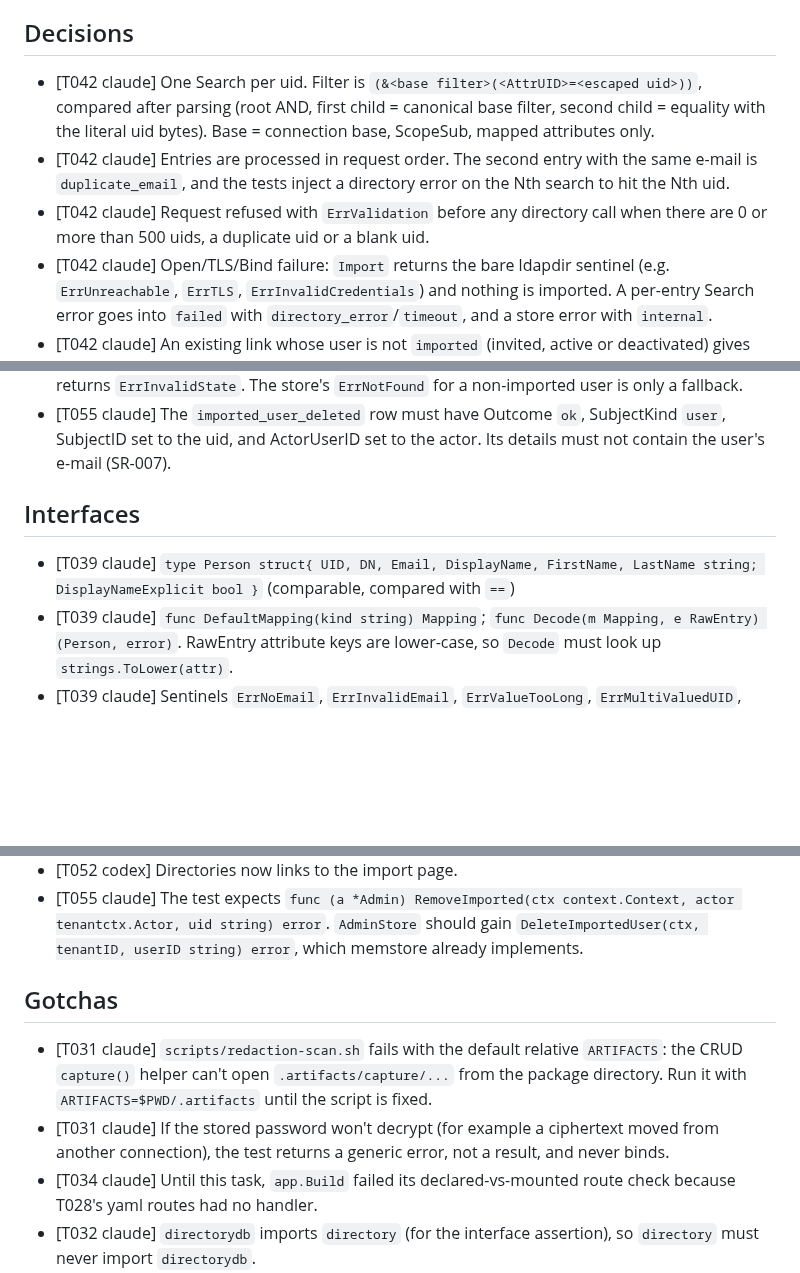
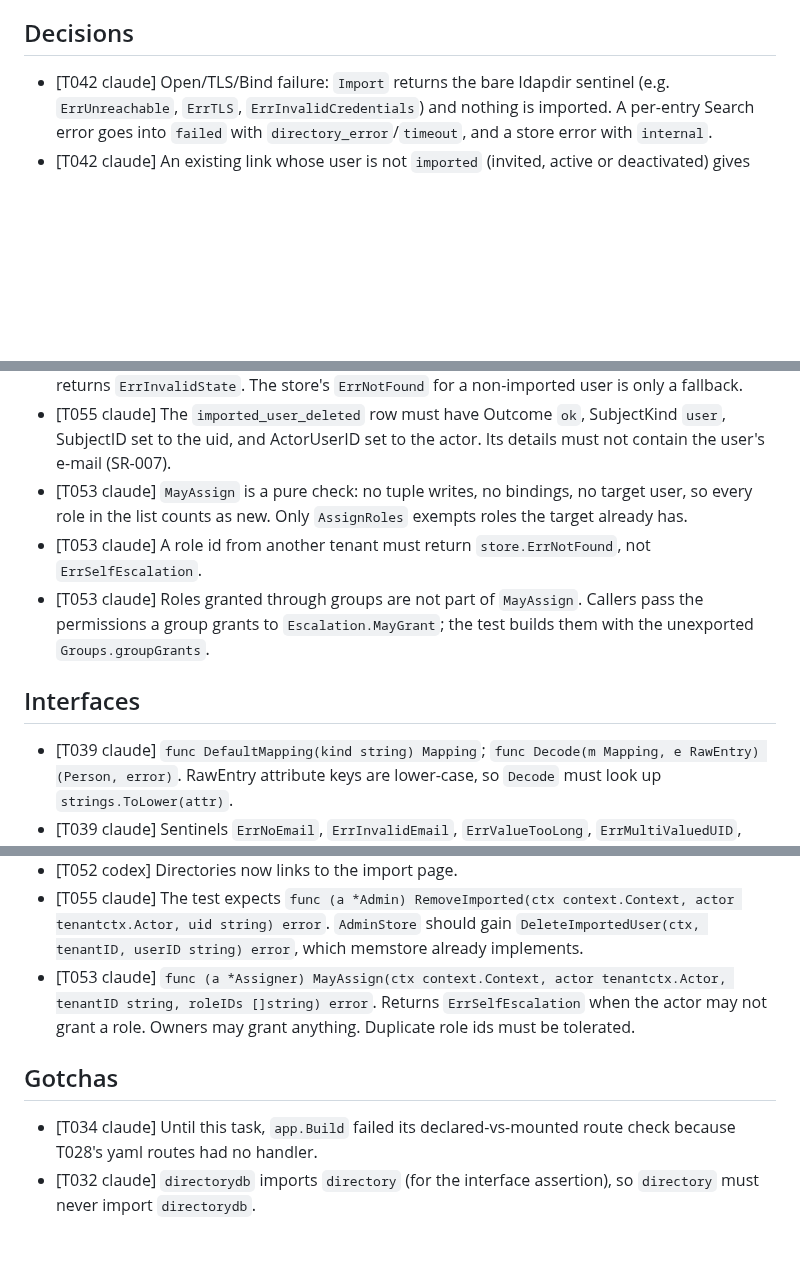
Before and after one commit to go-tangra/go-tangra, a Markdown page: docs/memory/AGENT_MEMORY.md, 3 parts joined by grey strips. Drawn GitHub-style; blank space fills up the shorter version.

Commit message:
T053: record agent memory

```diff
--- a/docs/memory/AGENT_MEMORY.md
+++ b/docs/memory/AGENT_MEMORY.md
@@ -6,9 +6,6 @@
 
 ## Decisions
 
-- [T042 claude] One Search per uid. Filter is `(&<base filter>(<AttrUID>=<escaped uid>))`, compared after parsing (root AND, first child = canonical base filter, second child = equality with the literal uid bytes). Base = connection base, ScopeSub, mapped attributes only.
-- [T042 claude] Entries are processed in request order. The second entry with the same e-mail is `duplicate_email`, and the tests inject a directory error on the Nth search to hit the Nth uid.
-- [T042 claude] Request refused with `ErrValidation` before any directory call when there are 0 or more than 500 uids, a duplicate uid or a blank uid.
 - [T042 claude] Open/TLS/Bind failure: `Import` returns the bare ldapdir sentinel (e.g. `ErrUnreachable`, `ErrTLS`, `ErrInvalidCredentials`) and nothing is imported. A per-entry Search error goes into `failed` with `directory_error`/`timeout`, and a store error with `internal`.
 - [T042 claude] An existing link whose user is not `imported` (invited, active or deactivated) gives `skipped: already_active` and the profile is untouched. An imported user whose new directory e-mail belongs to another user is still `updated`, with names refreshed and the old e-mail kept.
 - [T043 claude] Search 400 for a `*ldapdir.FilterError` (found via `errors.As`) is `{"reason":"invalid_filter","message":fe.Detail}`, exactly 2 keys. A bare `ErrInvalidFilter`, `invalid_base` and every other refusal stay `{"reason":…}` only.
@@ -56,10 +53,12 @@
 - [T052 codex] Preserved flat API error fields in kit `ApiError.detail` to display filter parse messages.
 - [T055 claude] Rejecting non-imported users happens in `RemoveImported` after `lookup`, which returns `ErrInvalidState`. The store's `ErrNotFound` for a non-imported user is only a fallback.
 - [T055 claude] The `imported_user_deleted` row must have Outcome `ok`, SubjectKind `user`, SubjectID set to the uid, and ActorUserID set to the actor. Its details must not contain the user's e-mail (SR-007).
+- [T053 claude] `MayAssign` is a pure check: no tuple writes, no bindings, no target user, so every role in the list counts as new. Only `AssignRoles` exempts roles the target already has.
+- [T053 claude] A role id from another tenant must return `store.ErrNotFound`, not `ErrSelfEscalation`.
+- [T053 claude] Roles granted through groups are not part of `MayAssign`. Callers pass the permissions a group grants to `Escalation.MayGrant`; the test builds them with the unexported `Groups.groupGrants`.
 
 ## Interfaces
 
-- [T039 claude] `type Person struct{ UID, DN, Email, DisplayName, FirstName, LastName string; DisplayNameExplicit bool }` (comparable, compared with `==`)
 - [T039 claude] `func DefaultMapping(kind string) Mapping`; `func Decode(m Mapping, e RawEntry) (Person, error)`. RawEntry attribute keys are lower-case, so `Decode` must look up `strings.ToLower(attr)`.
 - [T039 claude] Sentinels `ErrNoEmail`, `ErrInvalidEmail`, `ErrValueTooLong`, `ErrMultiValuedUID`, `ErrInvalidUID`. `Reason(err)` must return `no_email`, `invalid_email`, `value_too_long`, `multi_valued_uid`, `invalid_uid`, so add them to `closedErrors` and `reasons` in `errors.go`. Error text must not contain directory values.
 - [T037 claude] `const MaxFilterBytes = 4096`
@@ -109,11 +108,10 @@
 - [T052 codex] Import route inherits remote mounting through existing route mapping.
 - [T052 codex] Directories now links to the import page.
 - [T055 claude] The test expects `func (a *Admin) RemoveImported(ctx context.Context, actor tenantctx.Actor, uid string) error`. `AdminStore` should gain `DeleteImportedUser(ctx, tenantID, userID string) error`, which memstore already implements.
+- [T053 claude] `func (a *Assigner) MayAssign(ctx context.Context, actor tenantctx.Actor, tenantID string, roleIDs []string) error`. Returns `ErrSelfEscalation` when the actor may not grant a role. Owners may grant anything. Duplicate role ids must be tolerated.
 
 ## Gotchas
 
-- [T031 claude] `scripts/redaction-scan.sh` fails with the default relative `ARTIFACTS`: the CRUD `capture()` helper can't open `.artifacts/capture/...` from the package directory. Run it with `ARTIFACTS=$PWD/.artifacts` until the script is fixed.
-- [T031 claude] If the stored password won't decrypt (for example a ciphertext moved from another connection), the test returns a generic error, not a result, and never binds.
 - [T034 claude] Until this task, `app.Build` failed its declared-vs-mounted route check because T028's yaml routes had no handler.
 - [T032 claude] `directorydb` imports `directory` (for the interface assertion), so `directory` must never import `directorydb`.
 - [T032 claude] Running `golangci-lint` on `internal/app` reports existing gocritic warnings (`hugeParam` on `Build`'s cfg, `sloppyReassign`, and others) that this task didn't introduce.
```
Also changed, not shown: other parts of docs/memory/AGENT_MEMORY.md (+2 -0 lines).
